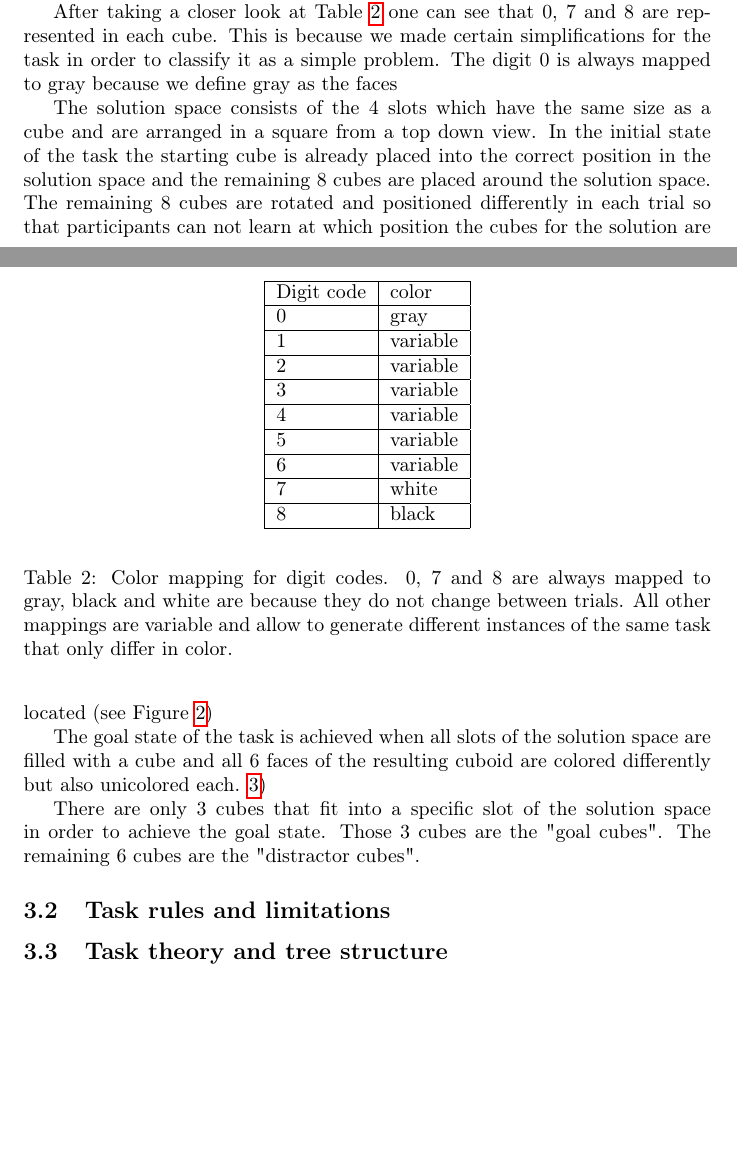
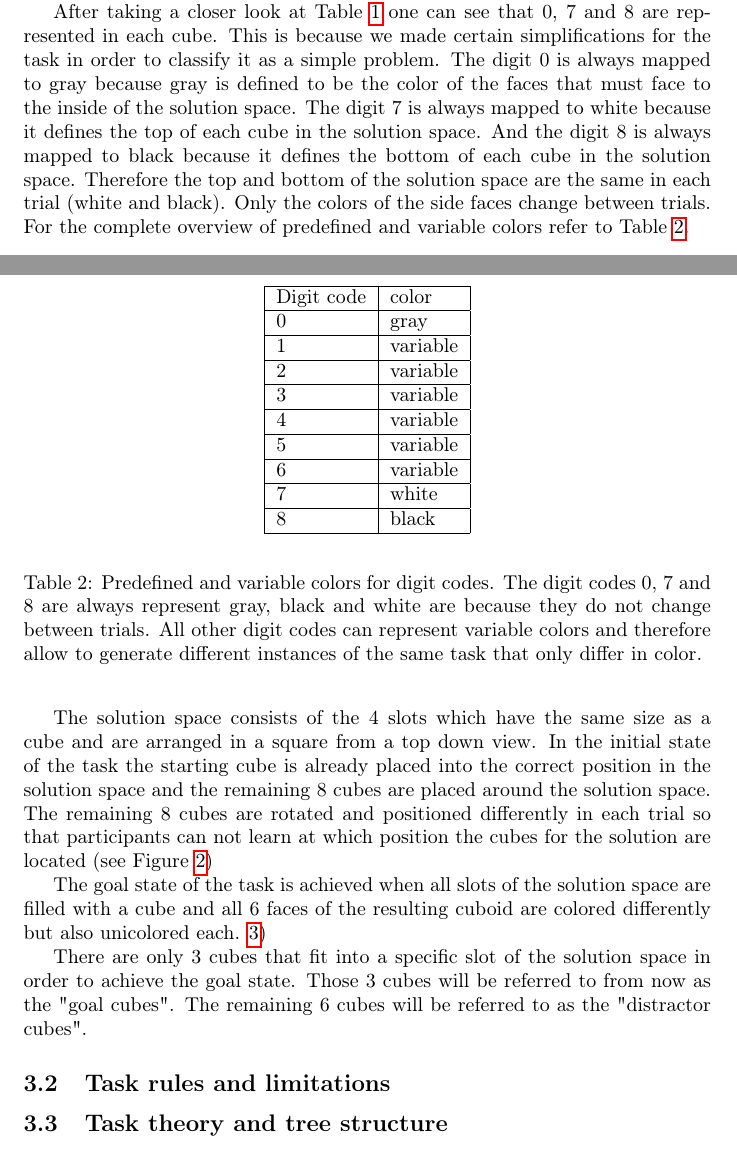
Before and after one commit to Y4Ru/cpstext, a LaTeX document (main.tex): two parts of pages 4 and 5 of 12, joined at a grey line, cut so that both start at the same text, the shorter picture padded with empty space. Compiled offline with pdfLaTeX.

Commit message:
Final version

```diff
--- a/main.tex
+++ b/main.tex
@@ -87,7 +87,7 @@ The cube faces can have 9 different colors and therefore the digit coding has be
 \label{tab:digit_coding}
 \end{table}
 
-After taking a closer look at Table \ref{tab:digit_coding} one can see that 0, 7 and 8 are represented in each cube. This is because we made certain simplifications for the task in order to classify it as a simple problem. The digit 0 is always mapped to gray because we define gray as the faces
+After taking a closer look at Table \ref{tab:digit_coding} one can see that 0, 7 and 8 are represented in each cube. This is because we made certain simplifications for the task in order to classify it as a simple problem. The digit 0 is always mapped to gray because gray is defined to be the color of the faces that must face to the inside of the solution space. The digit 7 is always mapped to white because it defines the top of each cube in the solution space. And the digit 8 is always mapped to black because it defines the bottom of each cube in the solution space. Therefore the top and bottom of the solution space are the same in each trial (white and black). Only the colors of the side faces change between trials. For the complete overview of predefined and variable colors refer to Table \ref{tab:color_mapping}.
 
 \begin{table}
 \begin{center}
@@ -105,10 +105,9 @@ After taking a closer look at Table \ref{tab:digit_coding} one can see that 0, 7
     8 & black \\ \hline
     \end{tabular}
 \end{center}
-\caption{Color mapping for digit codes. 0, 7 and 8 are always mapped to gray, black and white are because they do not change between trials. All other mappings are variable and allow to generate different instances of the same task that only differ in color. }
-\label{tab:digit_coding}
+\caption{Predefined and variable colors for digit codes. The digit codes 0, 7 and 8 are always represent gray, black and white are because they do not change between trials. All other digit codes can represent variable colors and therefore allow to generate different instances of the same task that only differ in color. }
+\label{tab:color_mapping}
 \end{table}
-
 
 The solution space consists of the 4 slots which have the same size as a cube and are arranged in a square from a top down view. In the initial state of the task the starting cube is already placed into the correct position in the solution space and the remaining 8 cubes are placed around the solution space. The remaining 8 cubes are rotated and positioned differently in each trial so that participants can not learn at which position the cubes for the solution are located (see Figure \ref{fig:vr_task_initialstate})
 
@@ -128,7 +127,7 @@ The goal state of the task is achieved when all slots of the solution space are
 \label{fig:vr_task_goalstate}
 \end{figure}
 
-There are only 3 cubes that fit into a specific slot of the solution space in order to achieve the goal state. Those 3 cubes are the "goal cubes". The remaining 6 cubes are the "distractor cubes".
+There are only 3 cubes that fit into a specific slot of the solution space in order to achieve the goal state. Those 3 cubes will be referred to from now as the "goal cubes". The remaining 6 cubes will be referred to as the "distractor cubes".
 
 \subsection{Task rules and limitations}
 
```
Also changed, not shown: img/intro/heldal.JPG (added), img/procedure/task_design_1.JPG (added), img/task/vr_task_goalstate1_4.JPG (added), img/task/vr_task_goalstate2_4.JPG (added), img/task/vr_task_goalstate3_3.JPG (added), img/task/vr_task_initialstate.JPG, main.pdf (added), main.tex (2 more changed lines).
